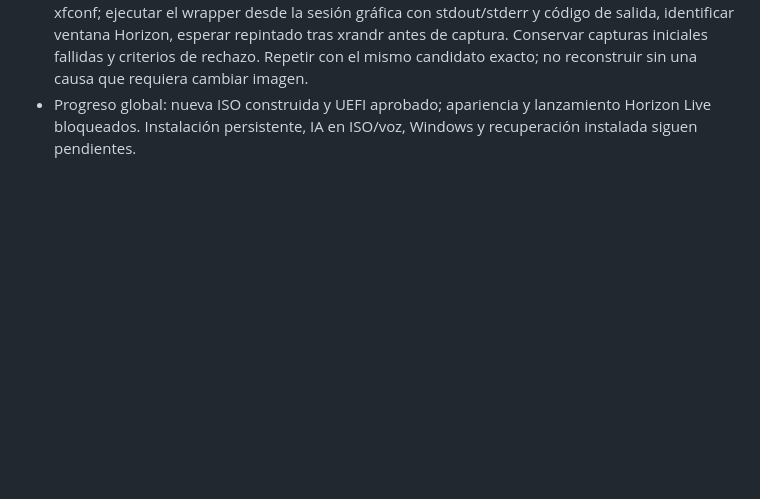
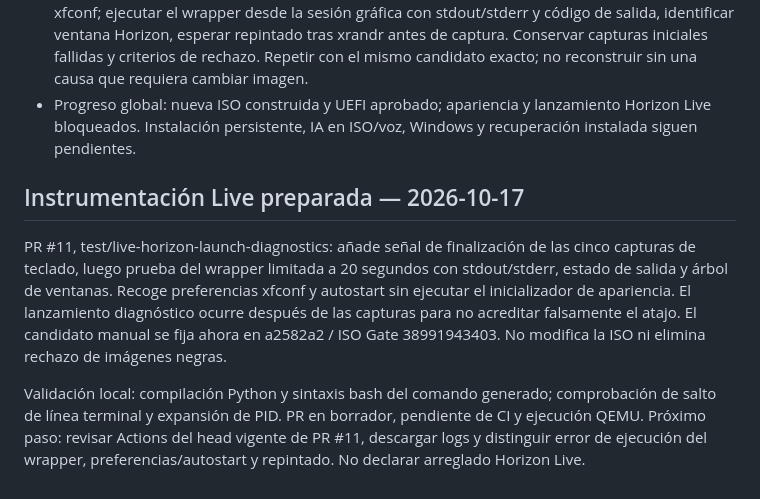
Before and after one commit to CmdOS-system/Nexus-os, a Markdown page: docs/PROJECT-CONTINUITY.md, the part around the change. Rendered like a GitHub page; blank space fills up the shorter version.

Commit message:
docs: record pending bounded Live launch diagnostic PR

```diff
--- a/docs/PROJECT-CONTINUITY.md
+++ b/docs/PROJECT-CONTINUITY.md
@@ -166,3 +166,10 @@ Se recuperó la conversación «Nexus Horizon»: el usuario pidió estudiar Appl
 - PR #10 confirmada integrada en e95def969b8a9897b00624e7888a19e478d5ad93. Native Desktop Smoke 38993555945 y Fast Checks 38993555911: success en ese SHA. Es sesión XFCE/Xvfb aislada, no ISO.
 - Siguiente trabajo: instrumentar la sesión Live con estado de autostart/appearance y preferencias xfconf; ejecutar el wrapper desde la sesión gráfica con stdout/stderr y código de salida, identificar ventana Horizon, esperar repintado tras xrandr antes de captura. Conservar capturas iniciales fallidas y criterios de rechazo. Repetir con el mismo candidato exacto; no reconstruir sin una causa que requiera cambiar imagen.
 - Progreso global: nueva ISO construida y UEFI aprobado; apariencia y lanzamiento Horizon Live bloqueados. Instalación persistente, IA en ISO/voz, Windows y recuperación instalada siguen pendientes.
+
+
+## Instrumentación Live preparada — 2026-10-17
+
+PR #11, test/live-horizon-launch-diagnostics: añade señal de finalización de las cinco capturas de teclado, luego prueba del wrapper limitada a 20 segundos con stdout/stderr, estado de salida y árbol de ventanas. Recoge preferencias xfconf y autostart sin ejecutar el inicializador de apariencia. El lanzamiento diagnóstico ocurre después de las capturas para no acreditar falsamente el atajo. El candidato manual se fija ahora en a2582a2 / ISO Gate 38991943403. No modifica la ISO ni elimina rechazo de imágenes negras.
+
+Validación local: compilación Python y sintaxis bash del comando generado; comprobación de salto de línea terminal y expansión de PID. PR en borrador, pendiente de CI y ejecución QEMU. Próximo paso: revisar Actions del head vigente de PR #11, descargar logs y distinguir error de ejecución del wrapper, preferencias/autostart y repintado. No declarar arreglado Horizon Live.
```
